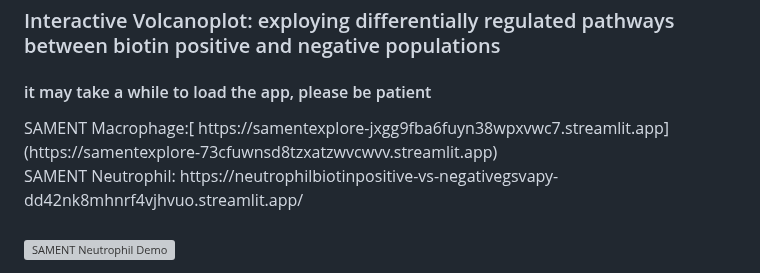
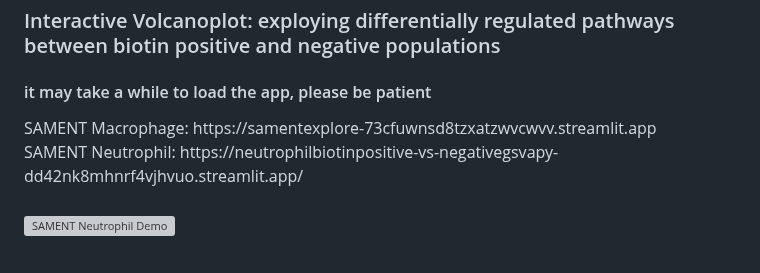
Before and after one commit to xzhanglab/SAMENT-scrnaseq, a Markdown page: README.md, the part around the change. GitHub-like rendering; grey boxes are pictures that could not be loaded.

```diff
--- a/README.md
+++ b/README.md
@@ -14,7 +14,7 @@ Xu, Z., Liu, F., Ding, Y., Hao, X., Pan, T., Miles, G., Wu, Y.-H., Liu, J., Bado
 ### <span style="font-size: 14px;">Interactive Volcanoplot: exploying differentially regulated pathways between biotin positive and negative populations</span>
 #### it may take a while to load the app, please be patient
 <span style="font-size: 12px;">
-SAMENT Macrophage:[ https://samentexplore-jxgg9fba6fuyn38wpxvwc7.streamlit.app](https://samentexplore-73cfuwnsd8tzxatzwvcwvv.streamlit.app)
+SAMENT Macrophage: https://samentexplore-73cfuwnsd8tzxatzwvcwvv.streamlit.app
 <br>
 
 <span style="font-size: 12px;">
```
